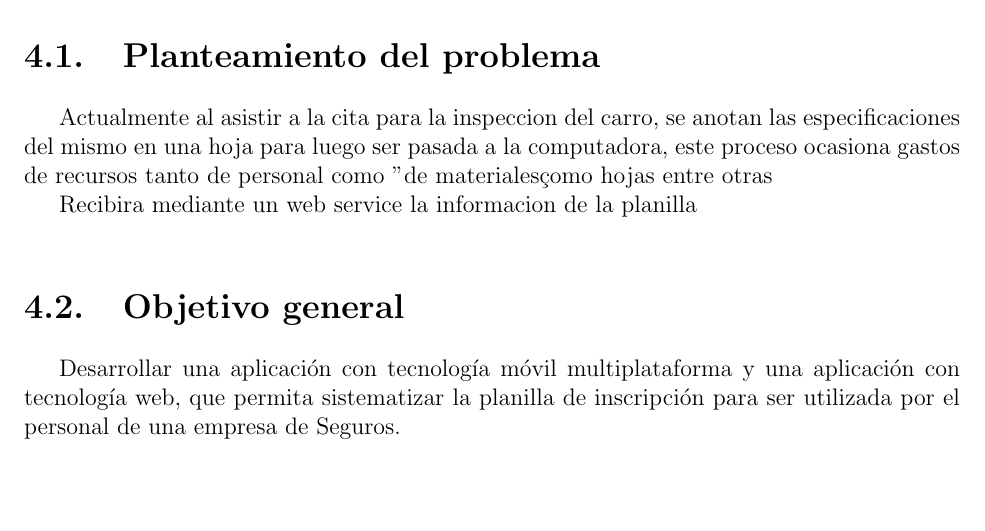
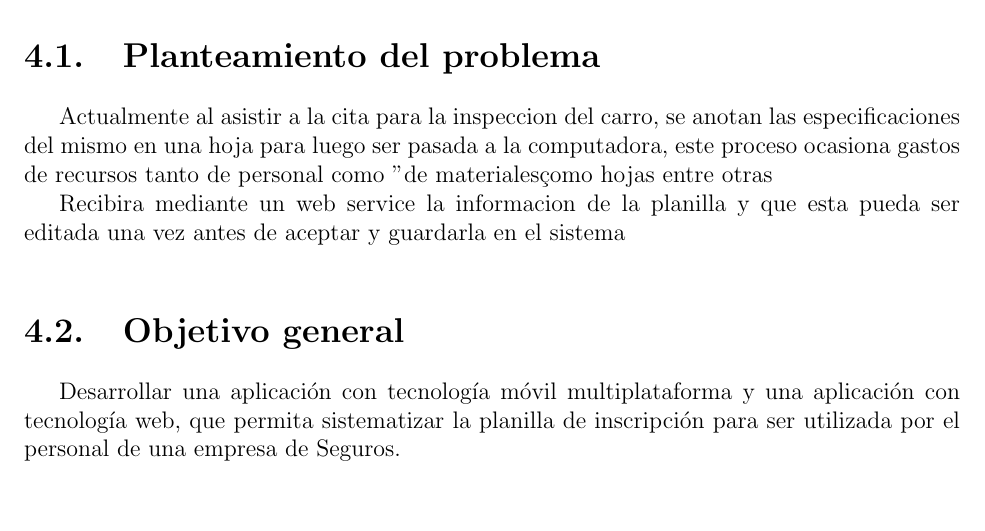
Before and after one commit to rcerqueira11/-ATI-Seminario, a LaTeX book (main.tex, which reads sections/propuesta.tex): part of page 36 of 40, cut so that both start at the same text. Compiled offline with pdfLaTeX.

Commit message:
Adelanto propuesta 2

```diff
--- a/sections/propuesta.tex
+++ b/sections/propuesta.tex
@@ -6,7 +6,7 @@
 
 Actualmente al asistir a la cita para la inspeccion del carro, se anotan las especificaciones del mismo en una hoja para luego ser pasada a la computadora, este proceso ocasiona gastos de recursos tanto de personal como "de materiales" como hojas entre otras
 
-Recibira mediante un web service la informacion de la planilla
+Recibira mediante un web service la informacion de la planilla y que esta pueda ser editada una vez antes de aceptar y guardarla en el sistema
 
 \section{Objetivo general}
 
```
